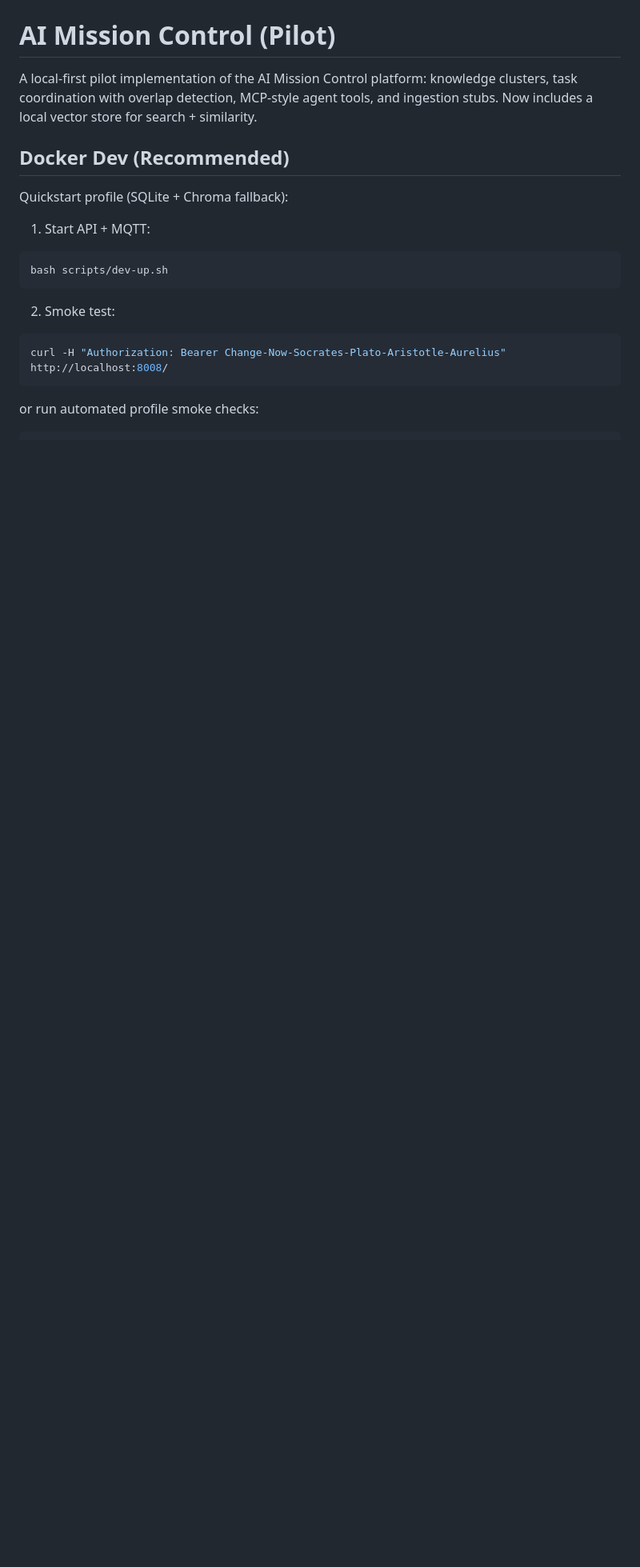
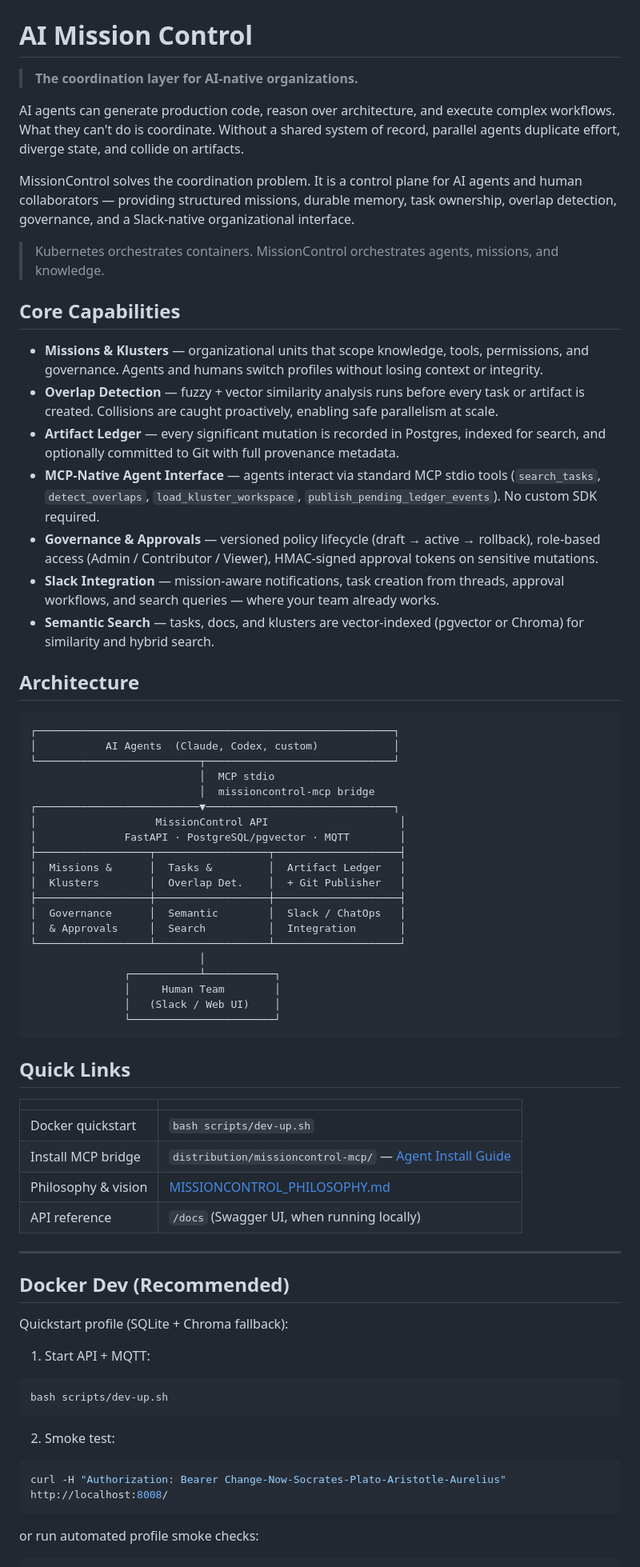
Before and after one commit to missioncontrol-ai/missioncontrol, a Markdown page: README.md, the part around the change. Shown at 80% size. GitHub-like rendering; blank space fills up the shorter version.

Commit message:
Add: compelling intro, architecture, and quick links to README
Co-Authored-By: Claude Sonnet 4.6 <noreply@anthropic.com>
Signed-off-by: Ryan Merlin <ryanmerlin@pm.me>

````diff
--- a/README.md
+++ b/README.md
@@ -2,9 +2,61 @@
   <img src="assets/MissionControl-Repo.clean.png" alt="MissionControl" width="100%">
 </p>
 
-# AI Mission Control (Pilot)
+# AI Mission Control
 
-A local-first pilot implementation of the AI Mission Control platform: knowledge clusters, task coordination with overlap detection, MCP-style agent tools, and ingestion stubs. Now includes a local vector store for search + similarity.
+> **The coordination layer for AI-native organizations.**
+
+AI agents can generate production code, reason over architecture, and execute complex workflows. What they can't do is coordinate. Without a shared system of record, parallel agents duplicate effort, diverge state, and collide on artifacts.
+
+MissionControl solves the coordination problem. It is a control plane for AI agents and human collaborators — providing structured missions, durable memory, task ownership, overlap detection, governance, and a Slack-native organizational interface.
+
+> Kubernetes orchestrates containers. MissionControl orchestrates agents, missions, and knowledge.
+
+## Core Capabilities
+
+- **Missions & Klusters** — organizational units that scope knowledge, tools, permissions, and governance. Agents and humans switch profiles without losing context or integrity.
+- **Overlap Detection** — fuzzy + vector similarity analysis runs before every task or artifact is created. Collisions are caught proactively, enabling safe parallelism at scale.
+- **Artifact Ledger** — every significant mutation is recorded in Postgres, indexed for search, and optionally committed to Git with full provenance metadata.
+- **MCP-Native Agent Interface** — agents interact via standard MCP stdio tools (`search_tasks`, `detect_overlaps`, `load_kluster_workspace`, `publish_pending_ledger_events`). No custom SDK required.
+- **Governance & Approvals** — versioned policy lifecycle (draft → active → rollback), role-based access (Admin / Contributor / Viewer), HMAC-signed approval tokens on sensitive mutations.
+- **Slack Integration** — mission-aware notifications, task creation from threads, approval workflows, and search queries — where your team already works.
+- **Semantic Search** — tasks, docs, and klusters are vector-indexed (pgvector or Chroma) for similarity and hybrid search.
+
+## Architecture
+
+```
+┌─────────────────────────────────────────────────────────┐
+│           AI Agents  (Claude, Codex, custom)            │
+└──────────────────────────┬──────────────────────────────┘
+                           │  MCP stdio
+                           │  missioncontrol-mcp bridge
+┌──────────────────────────▼──────────────────────────────┐
+│                   MissionControl API                     │
+│              FastAPI · PostgreSQL/pgvector · MQTT        │
+├──────────────────┬──────────────────┬────────────────────┤
+│  Missions &      │  Tasks &         │  Artifact Ledger   │
+│  Klusters        │  Overlap Det.    │  + Git Publisher   │
+├──────────────────┼──────────────────┼────────────────────┤
+│  Governance      │  Semantic        │  Slack / ChatOps   │
+│  & Approvals     │  Search          │  Integration       │
+└──────────────────┴──────────────────┴────────────────────┘
+                           │
+               ┌───────────┴───────────┐
+               │     Human Team        │
+               │   (Slack / Web UI)    │
+               └───────────────────────┘
+```
+
+## Quick Links
+
+| | |
+|---|---|
+| Docker quickstart | `bash scripts/dev-up.sh` |
+| Install MCP bridge | `distribution/missioncontrol-mcp/` — [Agent Install Guide](docs/AGENT-INSTALL.md) |
+| Philosophy & vision | [MISSIONCONTROL_PHILOSOPHY.md](MISSIONCONTROL_PHILOSOPHY.md) |
+| API reference | `/docs` (Swagger UI, when running locally) |
+
+---
 
 ## Docker Dev (Recommended)
 
````
